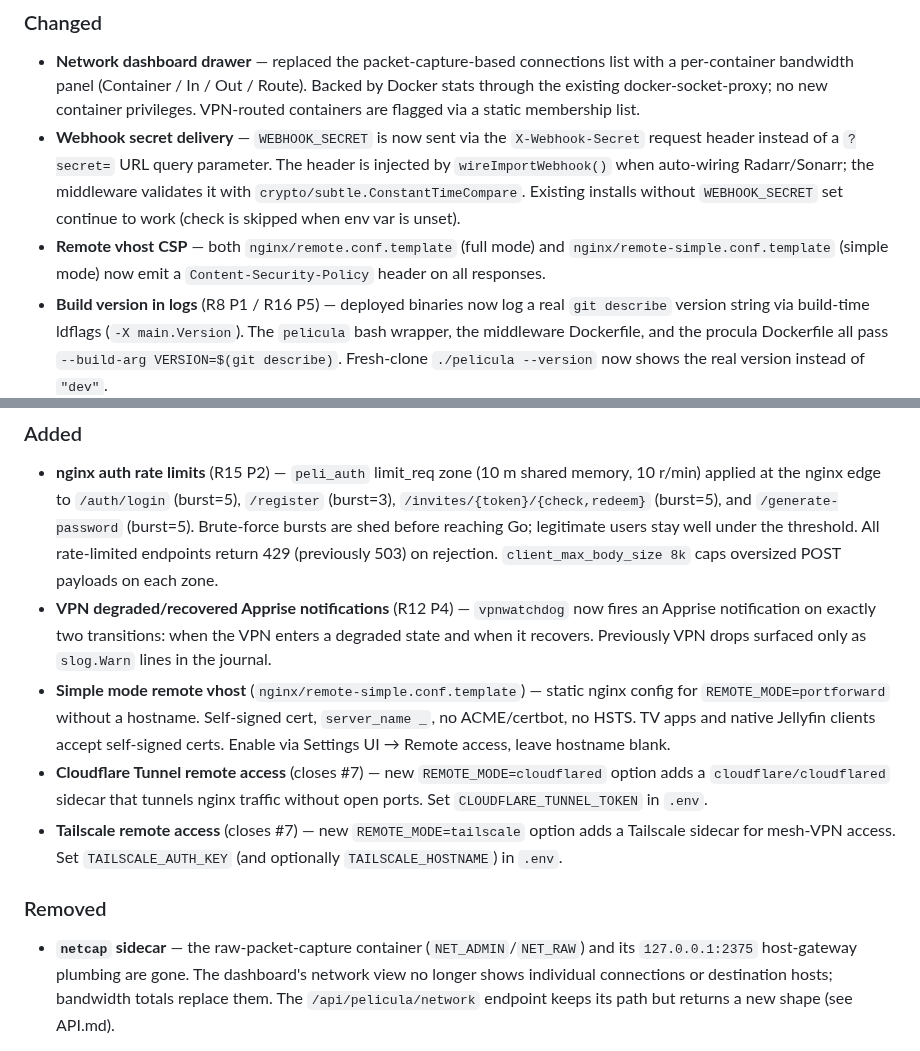
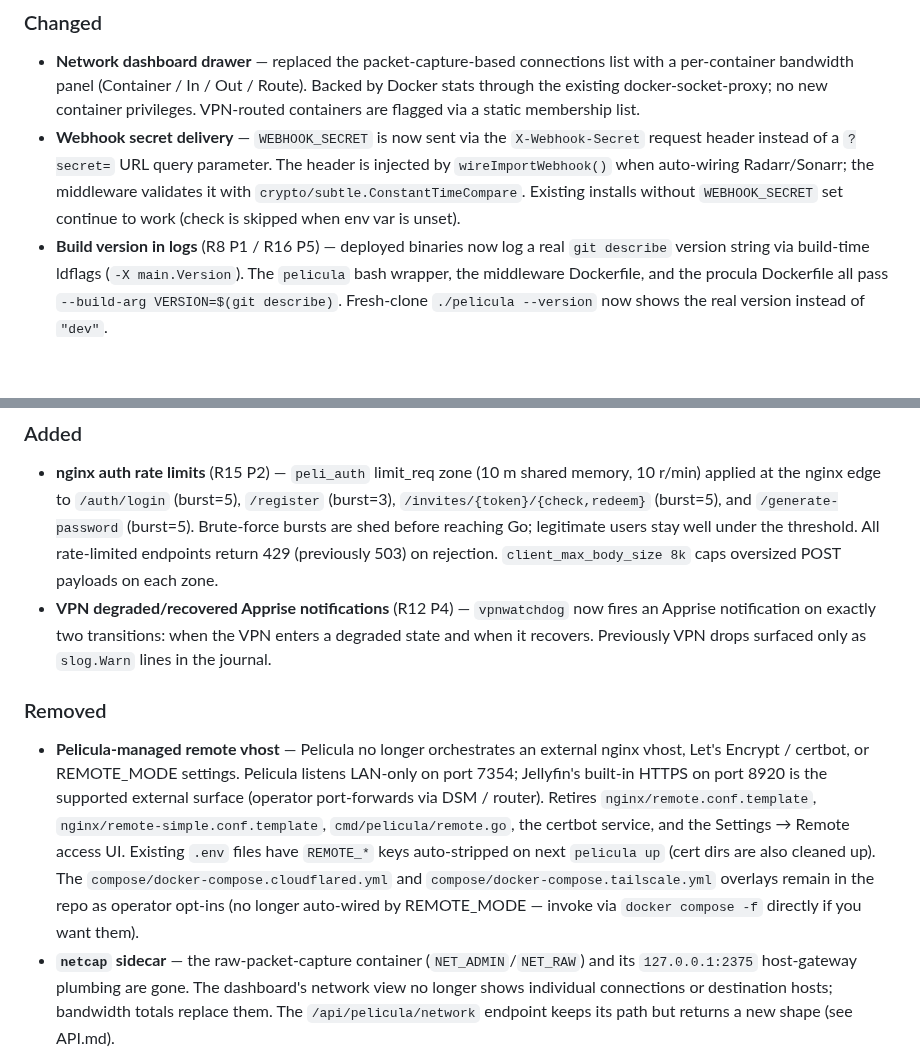
Before and after one commit to peligwen/pelicula, a Markdown page: CHANGELOG.md, 2 parts joined by grey strips. Drawn GitHub-style; blank space fills up the shorter version.

Commit message:
docs(changelog): retire remote-vhost entries from [Unreleased]
Four [Unreleased] entries described features the remote-vhost cut just
removed. Since these were never released, the cleanest fix is to drop
the obsolete entries and add a single Removed entry that captures the
retirement.

Dropped:
- "Remote vhost CSP" (Changed)
- "Simple mode remote vhost" (Added)
- "Cloudflare Tunnel remote access" (Added) — REMOTE_MODE=cloudflared
- "Tailscale remote access" (Added) — REMOTE_MODE=tailscale

Added one Removed entry that names the retirement, the .env auto-strip
migration, and notes that the cloudflared/tailscale overlay files
remain as operator opt-ins (now requiring direct `docker compose -f`
invocation rather than REMOTE_MODE-driven auto-wiring).

Co-Authored-By: Claude Opus 4.7 <noreply@anthropic.com>

```diff
--- a/CHANGELOG.md
+++ b/CHANGELOG.md
@@ -11,18 +11,15 @@ The format is based on [Keep a Changelog](https://keepachangelog.com/en/1.1.0/).
 ### Changed
 - **Network dashboard drawer** — replaced the packet-capture-based connections list with a per-container bandwidth panel (Container / In / Out / Route). Backed by Docker stats through the existing docker-socket-proxy; no new container privileges. VPN-routed containers are flagged via a static membership list.
 - **Webhook secret delivery** — `WEBHOOK_SECRET` is now sent via the `X-Webhook-Secret` request header instead of a `?secret=` URL query parameter. The header is injected by `wireImportWebhook()` when auto-wiring Radarr/Sonarr; the middleware validates it with `crypto/subtle.ConstantTimeCompare`. Existing installs without `WEBHOOK_SECRET` set continue to work (check is skipped when env var is unset).
-- **Remote vhost CSP** — both `nginx/remote.conf.template` (full mode) and `nginx/remote-simple.conf.template` (simple mode) now emit a `Content-Security-Policy` header on all responses.
 - **Build version in logs** (R8 P1 / R16 P5) — deployed binaries now log a real `git describe` version string via build-time ldflags (`-X main.Version`). The `pelicula` bash wrapper, the middleware Dockerfile, and the procula Dockerfile all pass `--build-arg VERSION=$(git describe)`. Fresh-clone `./pelicula --version` now shows the real version instead of `"dev"`.
 - **Bazarr default timeout** (R9) — bumped from 10 s to 30 s to avoid spurious failures under subtitle-search load.
 
 ### Added
 - **nginx auth rate limits** (R15 P2) — `peli_auth` limit_req zone (10 m shared memory, 10 r/min) applied at the nginx edge to `/auth/login` (burst=5), `/register` (burst=3), `/invites/{token}/{check,redeem}` (burst=5), and `/generate-password` (burst=5). Brute-force bursts are shed before reaching Go; legitimate users stay well under the threshold. All rate-limited endpoints return 429 (previously 503) on rejection. `client_max_body_size 8k` caps oversized POST payloads on each zone.
 - **VPN degraded/recovered Apprise notifications** (R12 P4) — `vpnwatchdog` now fires an Apprise notification on exactly two transitions: when the VPN enters a degraded state and when it recovers. Previously VPN drops surfaced only as `slog.Warn` lines in the journal.
-- **Simple mode remote vhost** (`nginx/remote-simple.conf.template`) — static nginx config for `REMOTE_MODE=portforward` without a hostname. Self-signed cert, `server_name _`, no ACME/certbot, no HSTS. TV apps and native Jellyfin clients accept self-signed certs. Enable via Settings UI → Remote access, leave hostname blank.
-- **Cloudflare Tunnel remote access** (closes #7) — new `REMOTE_MODE=cloudflared` option adds a `cloudflare/cloudflared` sidecar that tunnels nginx traffic without open ports. Set `CLOUDFLARE_TUNNEL_TOKEN` in `.env`.
-- **Tailscale remote access** (closes #7) — new `REMOTE_MODE=tailscale` option adds a Tailscale sidecar for mesh-VPN access. Set `TAILSCALE_AUTH_KEY` (and optionally `TAILSCALE_HOSTNAME`) in `.env`.
 
 ### Removed
+- **Pelicula-managed remote vhost** — Pelicula no longer orchestrates an external nginx vhost, Let's Encrypt / certbot, or REMOTE_MODE settings. Pelicula listens LAN-only on port 7354; Jellyfin's built-in HTTPS on port 8920 is the supported external surface (operator port-forwards via DSM / router). Retires `nginx/remote.conf.template`, `nginx/remote-simple.conf.template`, `cmd/pelicula/remote.go`, the certbot service, and the Settings → Remote access UI. Existing `.env` files have `REMOTE_*` keys auto-stripped on next `pelicula up` (cert dirs are also cleaned up). The `compose/docker-compose.cloudflared.yml` and `compose/docker-compose.tailscale.yml` overlays remain in the repo as operator opt-ins (no longer auto-wired by REMOTE_MODE — invoke via `docker compose -f` directly if you want them).
 - **`netcap` sidecar** — the raw-packet-capture container (`NET_ADMIN`/`NET_RAW`) and its `127.0.0.1:2375` host-gateway plumbing are gone. The dashboard's network view no longer shows individual connections or destination hosts; bandwidth totals replace them. The `/api/pelicula/network` endpoint keeps its path but returns a new shape (see API.md).
 
 ### Fixed
```
